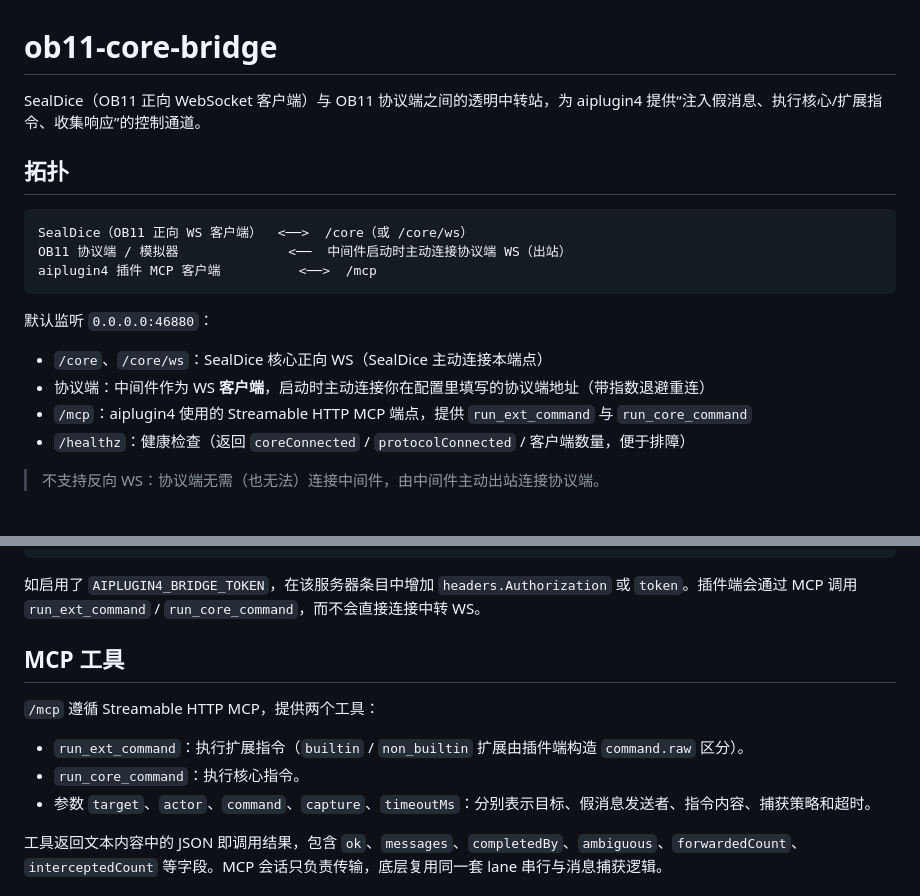
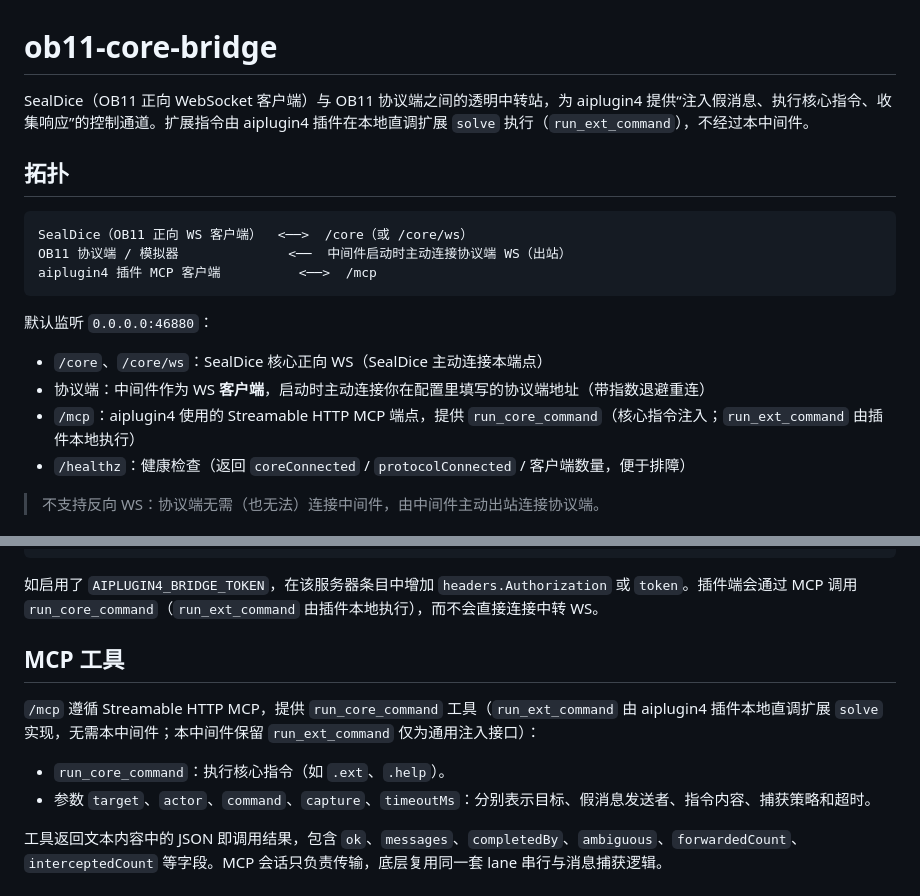
Before and after one commit to error2913/aiplugin4-backends, a Markdown page: backends/ob11-core-bridge/README.md, 2 parts joined by grey strips. Drawn GitHub-style.

Commit message:
docs: run_ext_command 由插件本地执行，中间件仅用于核心指令注入

````diff
--- a/backends/ob11-core-bridge/README.md
+++ b/backends/ob11-core-bridge/README.md
@@ -1,6 +1,6 @@
 # ob11-core-bridge
 
-SealDice（OB11 正向 WebSocket 客户端）与 OB11 协议端之间的透明中转站，为 aiplugin4 提供“注入假消息、执行核心/扩展指令、收集响应”的控制通道。
+SealDice（OB11 正向 WebSocket 客户端）与 OB11 协议端之间的透明中转站，为 aiplugin4 提供“注入假消息、执行核心指令、收集响应”的控制通道。扩展指令由 aiplugin4 插件在本地直调扩展 `solve` 执行（`run_ext_command`），不经过本中间件。
 
 ## 拓扑
 
@@ -14,7 +14,7 @@ aiplugin4 插件 MCP 客户端          <──>  /mcp
 
 - `/core`、`/core/ws`：SealDice 核心正向 WS（SealDice 主动连接本端点）
 - 协议端：中间件作为 WS **客户端**，启动时主动连接你在配置里填写的协议端地址（带指数退避重连）
-- `/mcp`：aiplugin4 使用的 Streamable HTTP MCP 端点，提供 `run_ext_command` 与 `run_core_command`
+- `/mcp`：aiplugin4 使用的 Streamable HTTP MCP 端点，提供 `run_core_command`（核心指令注入；`run_ext_command` 由插件本地执行）
 - `/healthz`：健康检查（返回 `coreConnected` / `protocolConnected` / 客户端数量，便于排障）
 
 > 不支持反向 WS：协议端无需（也无法）连接中间件，由中间件主动出站连接协议端。
@@ -67,14 +67,13 @@ ws://127.0.0.1:46880/core
 }
 ```
 
-如启用了 `AIPLUGIN4_BRIDGE_TOKEN`，在该服务器条目中增加 `headers.Authorization` 或 `token`。插件端会通过 MCP 调用 `run_ext_command` / `run_core_command`，而不会直接连接中转 WS。
+如启用了 `AIPLUGIN4_BRIDGE_TOKEN`，在该服务器条目中增加 `headers.Authorization` 或 `token`。插件端会通过 MCP 调用 `run_core_command`（`run_ext_command` 由插件本地执行），而不会直接连接中转 WS。
 
 ## MCP 工具
 
-`/mcp` 遵循 Streamable HTTP MCP，提供两个工具：
+`/mcp` 遵循 Streamable HTTP MCP，提供 `run_core_command` 工具（`run_ext_command` 由 aiplugin4 插件本地直调扩展 `solve` 实现，无需本中间件；本中间件保留 `run_ext_command` 仅为通用注入接口）：
 
-- `run_ext_command`：执行扩展指令（`builtin` / `non_builtin` 扩展由插件端构造 `command.raw` 区分）。
-- `run_core_command`：执行核心指令。
+- `run_core_command`：执行核心指令（如 `.ext`、`.help`）。
 - 参数 `target`、`actor`、`command`、`capture`、`timeoutMs`：分别表示目标、假消息发送者、指令内容、捕获策略和超时。
 
 工具返回文本内容中的 JSON 即调用结果，包含 `ok`、`messages`、`completedBy`、`ambiguous`、`forwardedCount`、`interceptedCount` 等字段。MCP 会话只负责传输，底层复用同一套 lane 串行与消息捕获逻辑。
````
